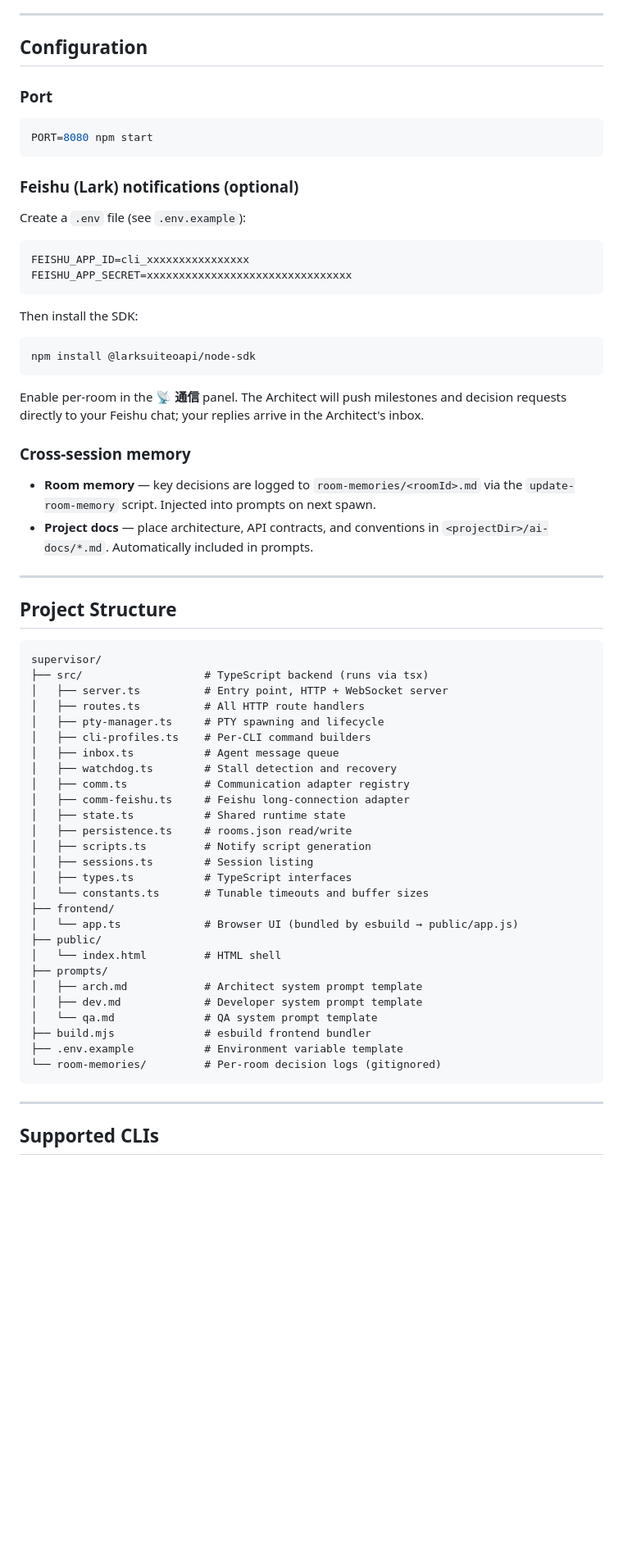
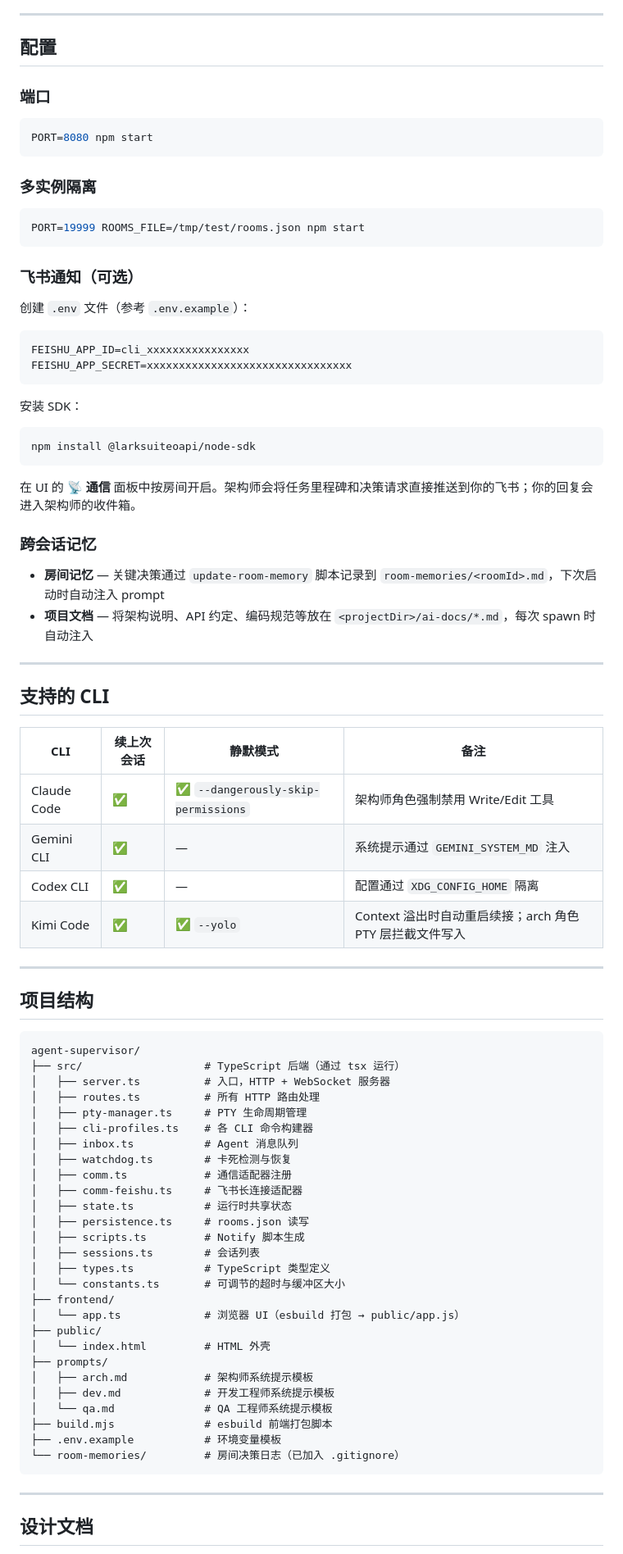
Before and after one commit to zhijun714/agent-supervisor, a Markdown page: README.md, the part around one of its changes. Shown at 82% size. Drawn GitHub-style; blank space fills up the shorter version.

Commit message:
docs: 合并中英文 README，删除 README_CN.md

````diff
--- a/README.md
+++ b/README.md
@@ -65,71 +65,88 @@ npm start
 
 ---
 
-## Configuration
+## 配置
 
-### Port
+### 端口
 
 ```bash
 PORT=8080 npm start
 ```
 
-### Feishu (Lark) notifications (optional)
+### 多实例隔离
 
-Create a `.env` file (see `.env.example`):
+```bash
+PORT=19999 ROOMS_FILE=/tmp/test/rooms.json npm start
+```
+
+### 飞书通知（可选）
+
+创建 `.env` 文件（参考 `.env.example`）：
 
 ```env
 FEISHU_APP_ID=cli_xxxxxxxxxxxxxxxx
 FEISHU_APP_SECRET=xxxxxxxxxxxxxxxxxxxxxxxxxxxxxxxx
 ```
 
-Then install the SDK:
+安装 SDK：
 
 ```bash
 npm install @larksuiteoapi/node-sdk
 ```
 
-Enable per-room in the **📡 通信** panel. The Architect will push milestones and decision requests directly to your Feishu chat; your replies arrive in the Architect's inbox.
+在 UI 的 **📡 通信** 面板中按房间开启。架构师会将任务里程碑和决策请求直接推送到你的飞书；你的回复会进入架构师的收件箱。
 
-### Cross-session memory
+### 跨会话记忆
 
-- **Room memory** — key decisions are logged to `room-memories/<roomId>.md` via the `update-room-memory` script. Injected into prompts on next spawn.
-- **Project docs** — place architecture, API contracts, and conventions in `<projectDir>/ai-docs/*.md`. Automatically included in prompts.
+- **房间记忆** — 关键决策通过 `update-room-memory` 脚本记录到 `room-memories/<roomId>.md`，下次启动时自动注入 prompt
+- **项目文档** — 将架构说明、API 约定、编码规范等放在 `<projectDir>/ai-docs/*.md`，每次 spawn 时自动注入
 
 ---
 
-## Project Structure
+## 支持的 CLI
+
+| CLI | 续上次会话 | 静默模式 | 备注 |
+|-----|-----------|---------|------|
+| Claude Code | ✅ | ✅ `--dangerously-skip-permissions` | 架构师角色强制禁用 Write/Edit 工具 |
+| Gemini CLI | ✅ | — | 系统提示通过 `GEMINI_SYSTEM_MD` 注入 |
+| Codex CLI | ✅ | — | 配置通过 `XDG_CONFIG_HOME` 隔离 |
+| Kimi Code | ✅ | ✅ `--yolo` | Context 溢出时自动重启续接；arch 角色 PTY 层拦截文件写入 |
+
+---
+
+## 项目结构
 
 ```
-supervisor/
-├── src/                   # TypeScript backend (runs via tsx)
-│   ├── server.ts          # Entry point, HTTP + WebSocket server
-│   ├── routes.ts          # All HTTP route handlers
-│   ├── pty-manager.ts     # PTY spawning and lifecycle
-│   ├── cli-profiles.ts    # Per-CLI command builders
-│   ├── inbox.ts           # Agent message queue
-│   ├── watchdog.ts        # Stall detection and recovery
-│   ├── comm.ts            # Communication adapter registry
-│   ├── comm-feishu.ts     # Feishu long-connection adapter
-│   ├── state.ts           # Shared runtime state
-│   ├── persistence.ts     # rooms.json read/write
-│   ├── scripts.ts         # Notify script generation
-│   ├── sessions.ts        # Session listing
-│   ├── types.ts           # TypeScript interfaces
-│   └── constants.ts       # Tunable timeouts and buffer sizes
+agent-supervisor/
+├── src/                   # TypeScript 后端（通过 tsx 运行）
+│   ├── server.ts          # 入口，HTTP + WebSocket 服务器
+│   ├── routes.ts          # 所有 HTTP 路由处理
+│   ├── pty-manager.ts     # PTY 生命周期管理
+│   ├── cli-profiles.ts    # 各 CLI 命令构建器
+│   ├── inbox.ts           # Agent 消息队列
+│   ├── watchdog.ts        # 卡死检测与恢复
+│   ├── comm.ts            # 通信适配器注册
+│   ├── comm-feishu.ts     # 飞书长连接适配器
+│   ├── state.ts           # 运行时共享状态
+│   ├── persistence.ts     # rooms.json 读写
+│   ├── scripts.ts         # Notify 脚本生成
+│   ├── sessions.ts        # 会话列表
+│   ├── types.ts           # TypeScript 类型定义
+│   └── constants.ts       # 可调节的超时与缓冲区大小
 ├── frontend/
-│   └── app.ts             # Browser UI (bundled by esbuild → public/app.js)
+│   └── app.ts             # 浏览器 UI（esbuild 打包 → public/app.js）
 ├── public/
-│   └── index.html         # HTML shell
+│   └── index.html         # HTML 外壳
 ├── prompts/
-│   ├── arch.md            # Architect system prompt template
-│   ├── dev.md             # Developer system prompt template
-│   └── qa.md              # QA system prompt template
-├── build.mjs              # esbuild frontend bundler
-├── .env.example           # Environment variable template
-└── room-memories/         # Per-room decision logs (gitignored)
+│   ├── arch.md            # 架构师系统提示模板
+│   ├── dev.md             # 开发工程师系统提示模板
+│   └── qa.md              # QA 工程师系统提示模板
+├── build.mjs              # esbuild 前端打包脚本
+├── .env.example           # 环境变量模板
+└── room-memories/         # 房间决策日志（已加入 .gitignore）
 ```
 
 ---
 
-## Supported CLIs
+## 设计文档
 
````
Also changed, not shown: other parts of README.md (+34 -45 lines), README_CN.md (deleted, +0 -153 lines).
